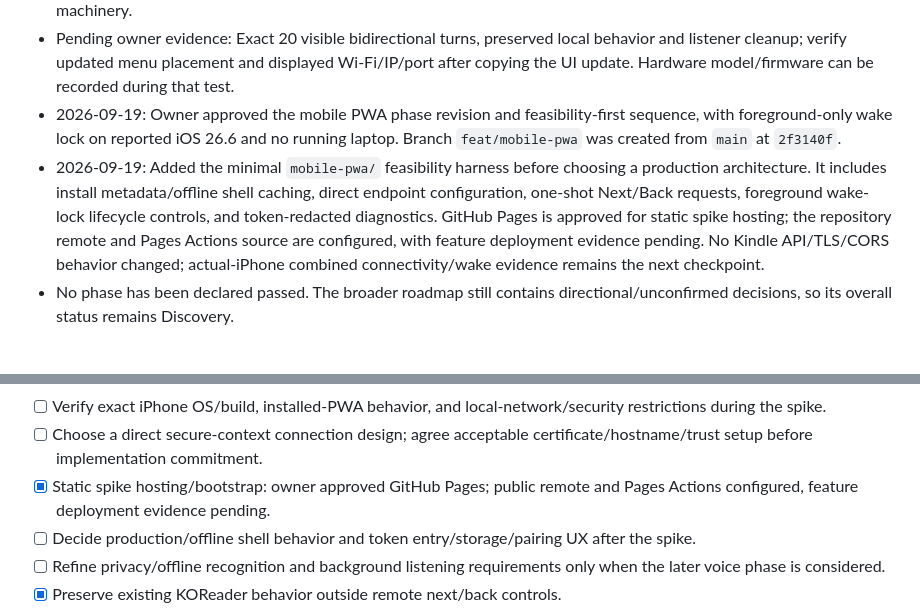
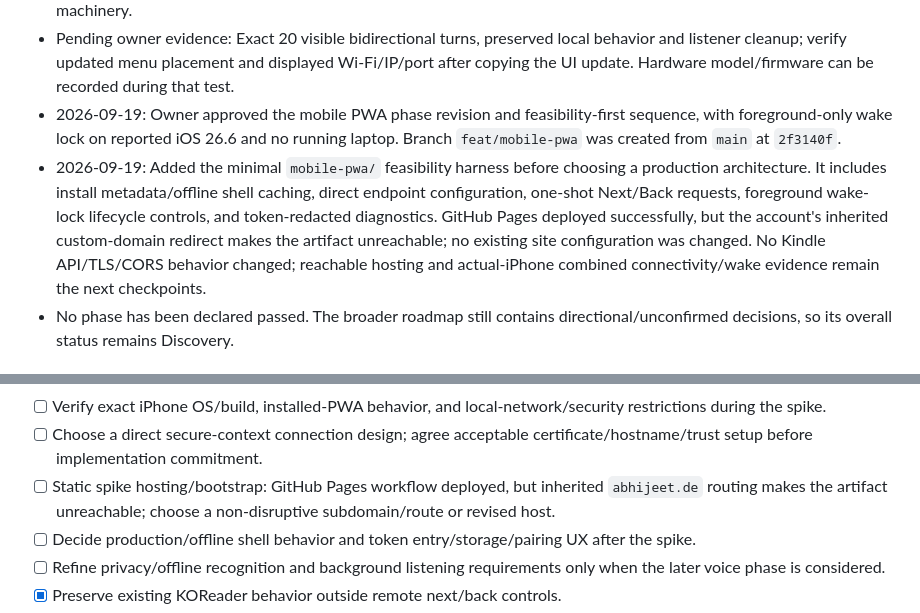
Before and after one commit to iamads/pageturner, a Markdown page: roadmap.md, 2 parts joined by grey strips. Rendered like a GitHub page.

```diff
--- a/roadmap.md
+++ b/roadmap.md
@@ -220,7 +220,7 @@ Voice/microphone access, locked-screen/background execution, native app packagin
 - No sleep/settings writes, Wi-Fi activation, remote wake, arbitrary event endpoint, phone code, or distribution machinery.
 - Pending owner evidence: Exact 20 visible bidirectional turns, preserved local behavior and listener cleanup; verify updated menu placement and displayed Wi-Fi/IP/port after copying the UI update. Hardware model/firmware can be recorded during that test.
 - 2026-09-19: Owner approved the mobile PWA phase revision and feasibility-first sequence, with foreground-only wake lock on reported iOS 26.6 and no running laptop. Branch `feat/mobile-pwa` was created from `main` at `2f3140f`.
-- 2026-09-19: Added the minimal `mobile-pwa/` feasibility harness before choosing a production architecture. It includes install metadata/offline shell caching, direct endpoint configuration, one-shot Next/Back requests, foreground wake-lock lifecycle controls, and token-redacted diagnostics. GitHub Pages is approved for static spike hosting; the repository remote and Pages Actions source are configured, with feature deployment evidence pending. No Kindle API/TLS/CORS behavior changed; actual-iPhone combined connectivity/wake evidence remains the next checkpoint.
+- 2026-09-19: Added the minimal `mobile-pwa/` feasibility harness before choosing a production architecture. It includes install metadata/offline shell caching, direct endpoint configuration, one-shot Next/Back requests, foreground wake-lock lifecycle controls, and token-redacted diagnostics. GitHub Pages deployed successfully, but the account's inherited custom-domain redirect makes the artifact unreachable; no existing site configuration was changed. No Kindle API/TLS/CORS behavior changed; reachable hosting and actual-iPhone combined connectivity/wake evidence remain the next checkpoints.
 - No phase has been declared passed. The broader roadmap still contains directional/unconfirmed decisions, so its overall status remains Discovery.
 
 ## Phase transition record
@@ -247,7 +247,7 @@ Voice/microphone access, locked-screen/background execution, native app packagin
 - [x] Approved next-phase replacement: Mobile PWA control + reliability; connectivity/wake-lock spike first; work on a separate branch.
 - [ ] Verify exact iPhone OS/build, installed-PWA behavior, and local-network/security restrictions during the spike.
 - [ ] Choose a direct secure-context connection design; agree acceptable certificate/hostname/trust setup before implementation commitment.
-- [x] Static spike hosting/bootstrap: owner approved GitHub Pages; public remote and Pages Actions configured, feature deployment evidence pending.
+- [ ] Static spike hosting/bootstrap: GitHub Pages workflow deployed, but inherited `abhijeet.de` routing makes the artifact unreachable; choose a non-disruptive subdomain/route or revised host.
 - [ ] Decide production/offline shell behavior and token entry/storage/pairing UX after the spike.
 - [ ] Refine privacy/offline recognition and background listening requirements only when the later voice phase is considered.
 - [x] Preserve existing KOReader behavior outside remote next/back controls.
```
Also changed, not shown: other parts of roadmap.md (+4 -3 lines), docs/mobile-pwa-handoff.md (+3 -3 lines), mobile-pwa/README.md (+4 -2 lines).
